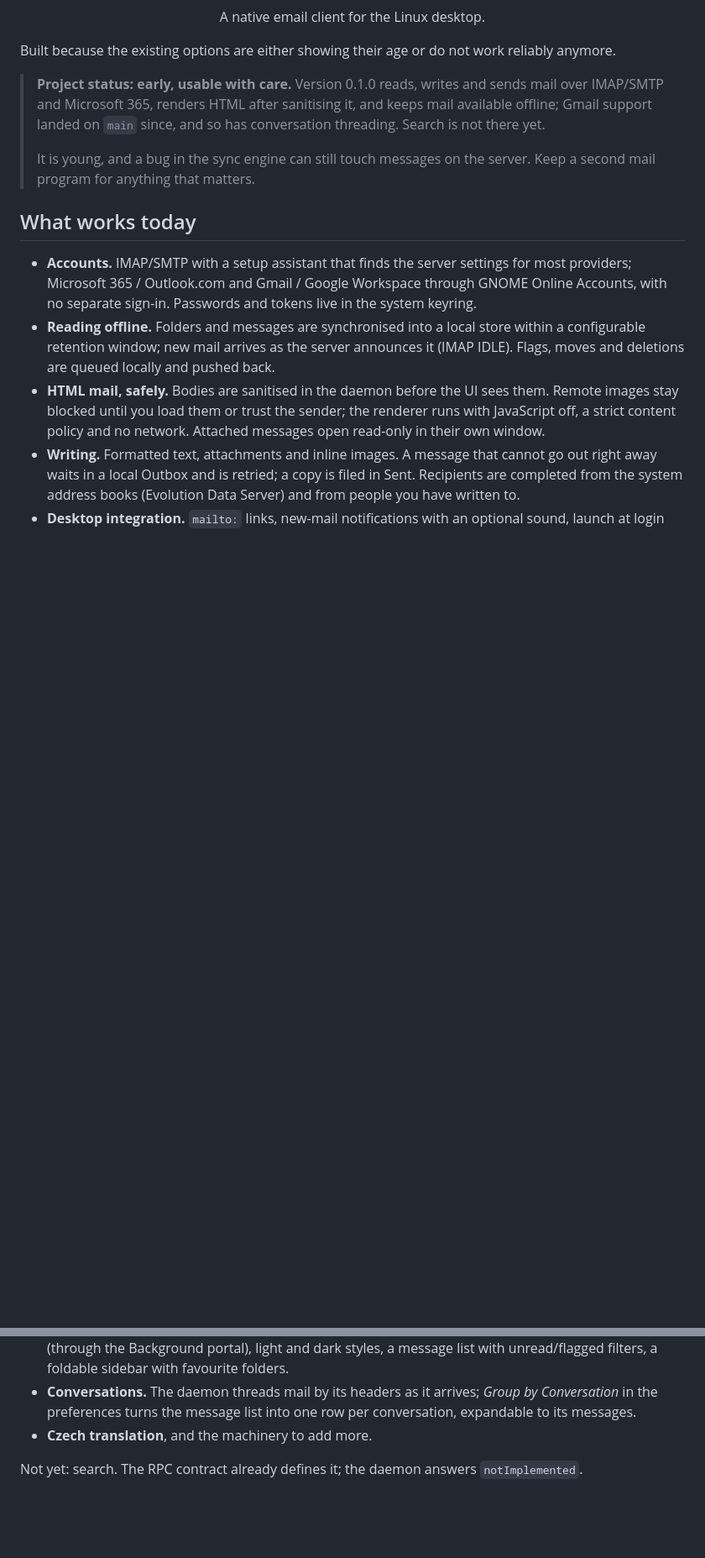
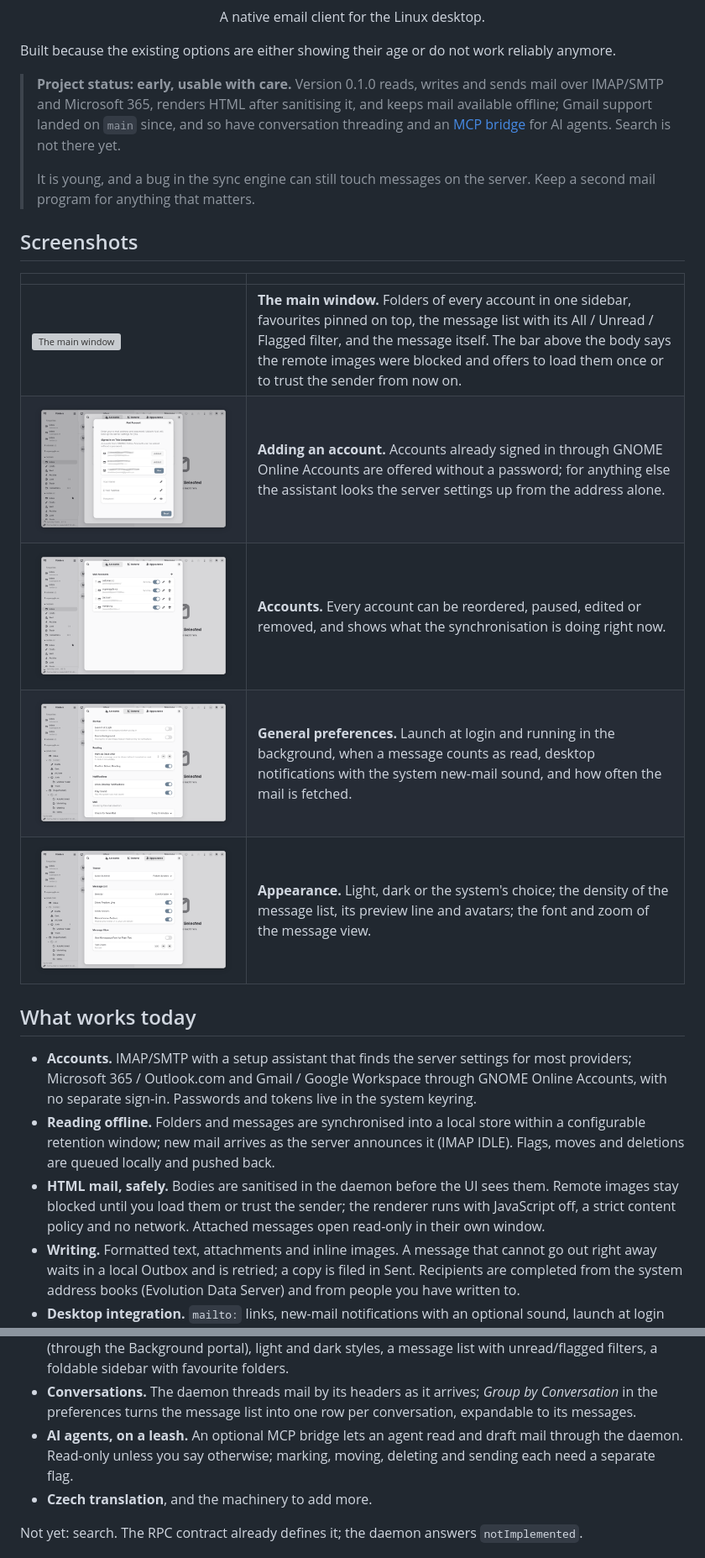
Before and after one commit to schotek/malachi, a Markdown page: README.md, 2 parts joined by grey strips. Shown at 84% size. Drawn GitHub-style; pictures changed too: docs/screenshots/Malachi02.png (added), docs/screenshots/Malachi03.png (added), docs/screenshots/Malachi04.png (added); blank space fills up the shorter version; grey boxes are pictures that could not be loaded.

```diff
--- a/README.md
+++ b/README.md
@@ -12,10 +12,21 @@ work reliably anymore.
 > **Project status: early, usable with care.** Version 0.1.0 reads, writes
 > and sends mail over IMAP/SMTP and Microsoft 365, renders HTML after
 > sanitising it, and keeps mail available offline; Gmail support landed
-> on `main` since, and so has conversation threading. Search is not there yet.
+> on `main` since, and so have conversation threading and an [MCP
+> bridge](#ai-agents-mcp) for AI agents. Search is not there yet.
 >
 > It is young, and a bug in the sync engine can still touch messages on the
 > server. Keep a second mail program for anything that matters.
+
+## Screenshots
+
+|  |  |
+|---|---|
+| [![The main window](docs/screenshots/Malachi01.png)](docs/screenshots/Malachi01.png) | **The main window.** Folders of every account in one sidebar, favourites pinned on top, the message list with its All / Unread / Flagged filter, and the message itself. The bar above the body says the remote images were blocked and offers to load them once or to trust the sender from now on. |
+| [![Adding an account](docs/screenshots/Malachi02.png)](docs/screenshots/Malachi02.png) | **Adding an account.** Accounts already signed in through GNOME Online Accounts are offered without a password; for anything else the assistant looks the server settings up from the address alone. |
+| [![Accounts in the preferences](docs/screenshots/Malachi03.png)](docs/screenshots/Malachi03.png) | **Accounts.** Every account can be reordered, paused, edited or removed, and shows what the synchronisation is doing right now. |
+| [![General preferences](docs/screenshots/Malachi04.png)](docs/screenshots/Malachi04.png) | **General preferences.** Launch at login and running in the background, when a message counts as read, desktop notifications with the system new-mail sound, and how often the mail is fetched. |
+| [![Appearance preferences](docs/screenshots/Malachi05.png)](docs/screenshots/Malachi05.png) | **Appearance.** Light, dark or the system's choice; the density of the message list, its preview line and avatars; the font and zoom of the message view. |
 
 ## What works today
 
@@ -42,6 +53,9 @@ work reliably anymore.
 - **Conversations.** The daemon threads mail by its headers as it
   arrives; *Group by Conversation* in the preferences turns the message
   list into one row per conversation, expandable to its messages.
+- **AI agents, on a leash.** An optional MCP bridge lets an agent read and
+  draft mail through the daemon. Read-only unless you say otherwise;
+  marking, moving, deleting and sending each need a separate flag.
 - **Czech translation**, and the machinery to add more.
 
 Not yet: search. The RPC contract already defines it; the daemon answers
```
Also changed, not shown: other parts of README.md (+50 -24 lines), 1 other file.
